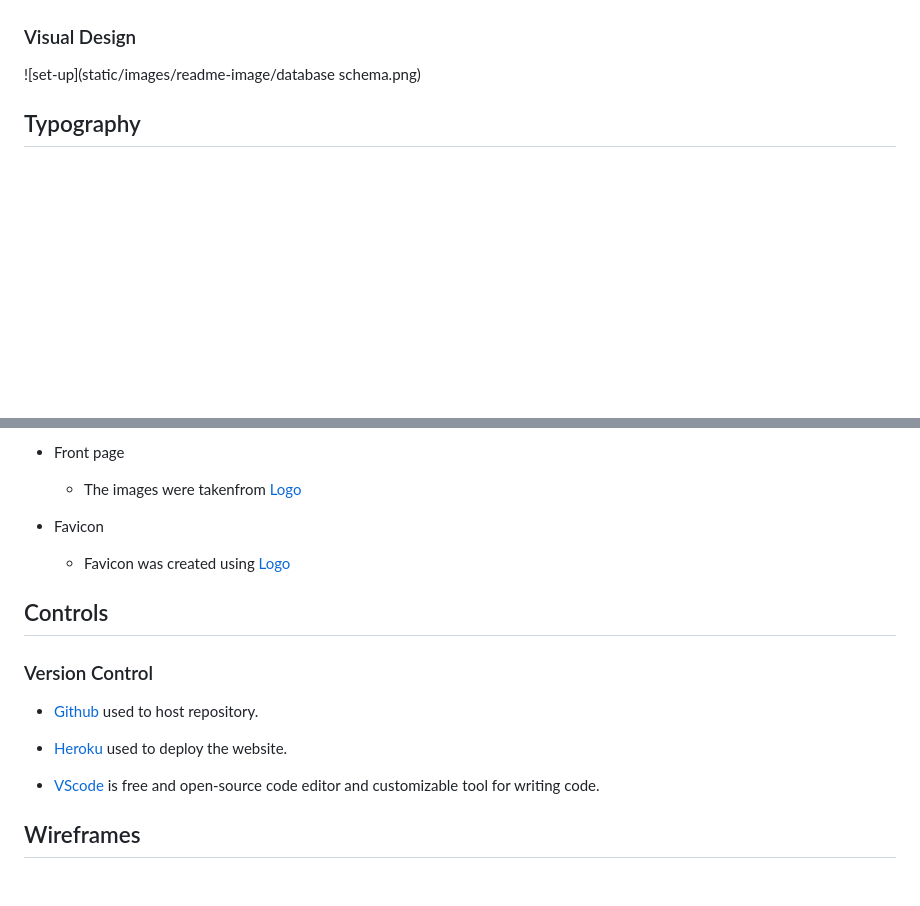
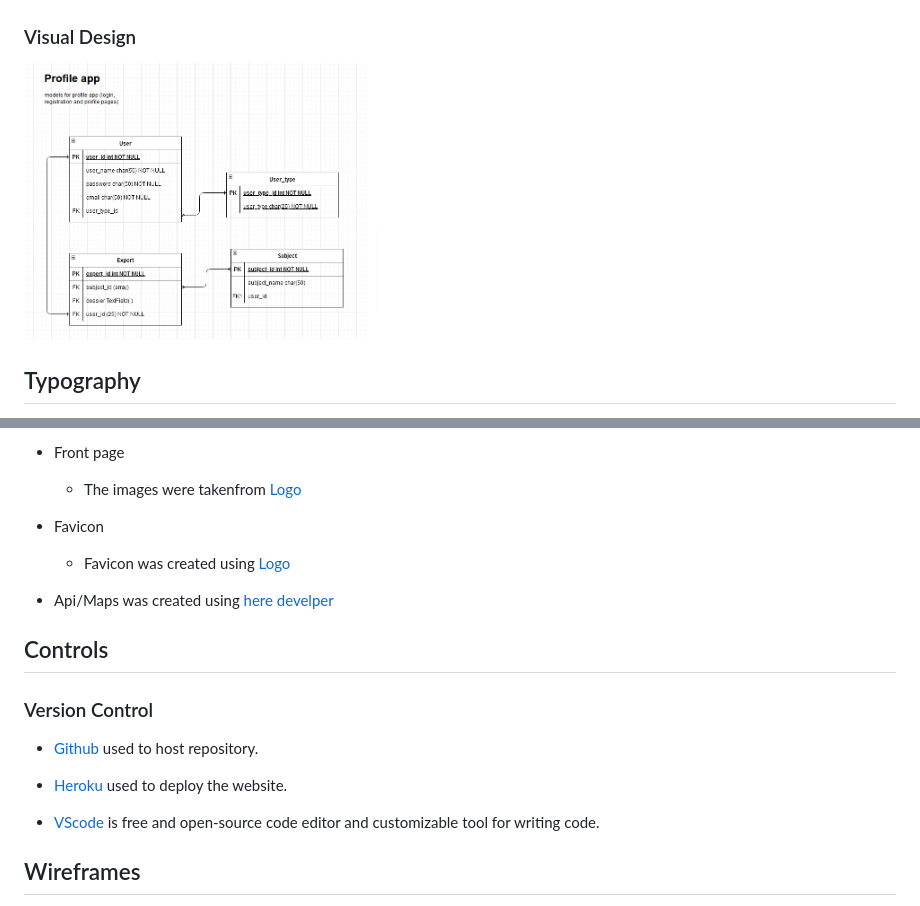
Before and after one commit to rinalds98/mindful-gents, a Markdown page: README.md, 2 parts joined by grey strips. Drawn GitHub-style; blank space fills up the shorter version.

Commit message:
introduction to readme file updates

```diff
--- a/README.md
+++ b/README.md
@@ -76,7 +76,7 @@ In this section, we will briefly discuss how our team addressed the applicable c
 
   ### Visual Design
 
-   ![set-up](static/images/readme-image/database schema.png)
+   ![set-up](static/images/readme-image/database-schema.png)
 
 ## Typography
 
@@ -96,6 +96,7 @@ In this section, we will briefly discuss how our team addressed the applicable c
      * The images were takenfrom [Logo](https://logo.com/)
   * Favicon
      * Favicon was created using [Logo](https://logo.com/)
+  *  Api/Maps was created using [here develper](https://developer.here.com/)
 
 ## Controls
 
@@ -104,8 +105,7 @@ In this section, we will briefly discuss how our team addressed the applicable c
  * [Github](https://github.com/) used to host repository.
  * [Heroku](https://www.heroku.com/) used to deploy the website.
 
-
-  * [VScode](https://code.visualstudio.com/) is  free and open-source code editor and customizable tool
+ * [VScode](https://code.visualstudio.com/) is  free and open-source code editor and customizable tool
    for writing code.
 
 ## Wireframes
```
Also changed, not shown: other parts of README.md (+6 -6 lines), static/images/readme-image/database-schema.png (renamed from static/images/readme-image/database schema.png).
